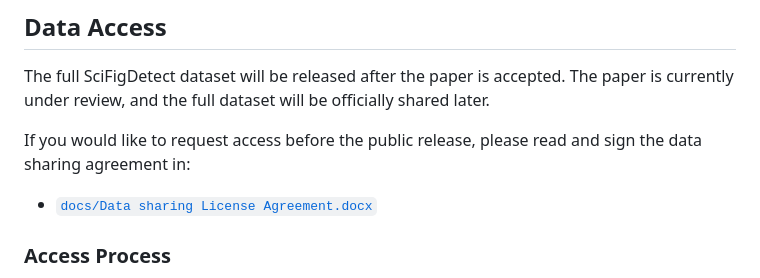
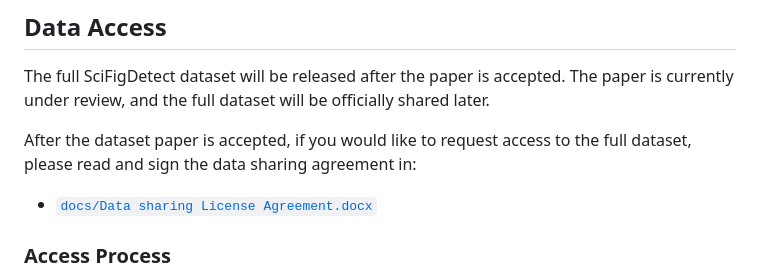
Before and after one commit to Joyce-yoyo/SciFigDetect, a Markdown page: README.md, the part around the change. GitHub-like rendering.

Commit message:
Clarify post-acceptance dataset access request

```diff
--- a/README.md
+++ b/README.md
@@ -14,7 +14,7 @@ Project page: [https://joyce-yoyo.github.io/SciFigDetect/](https://joyce-yoyo.gi
 
 The full SciFigDetect dataset will be released after the paper is accepted. The paper is currently under review, and the full dataset will be officially shared later.
 
-If you would like to request access before the public release, please read and sign the data sharing agreement in:
+After the dataset paper is accepted, if you would like to request access to the full dataset, please read and sign the data sharing agreement in:
 
 - [`docs/Data sharing License Agreement.docx`](./docs/Data%20sharing%20License%20Agreement.docx)
 
```
